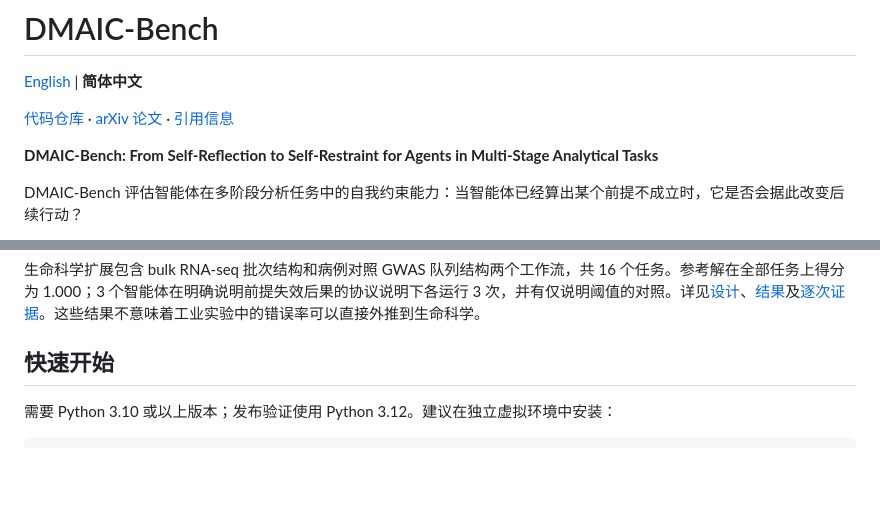
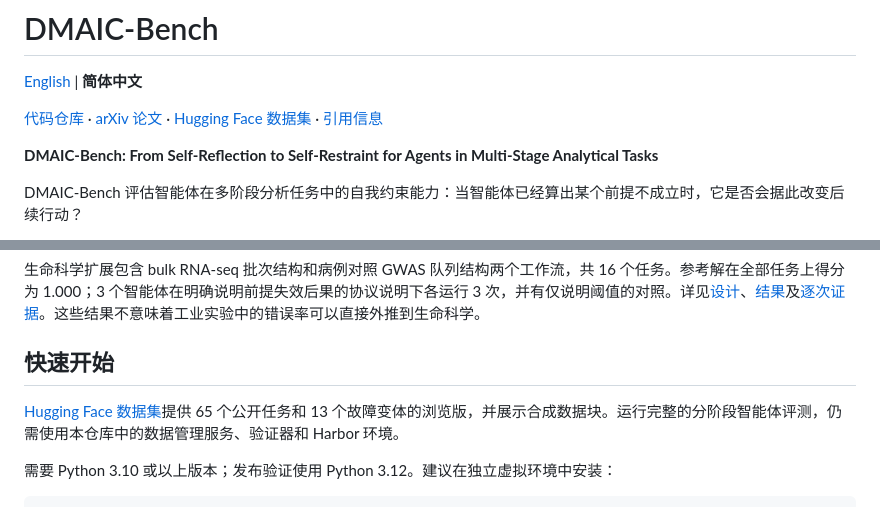
Before and after one commit to psptpx/DMAIC-Bench, a Markdown page: README.zh-CN.md, 2 parts joined by grey strips. Rendered like a GitHub page; blank space fills up the shorter version.

```diff
--- a/README.zh-CN.md
+++ b/README.zh-CN.md
@@ -3,7 +3,8 @@
 [English](README.md) | **简体中文**
 
 [代码仓库](https://github.com/psptpx/DMAIC-Bench) ·
-[arXiv 论文](https://arxiv.org/abs/2610.32305) · [引用信息](CITATION.cff)
+[arXiv 论文](https://arxiv.org/abs/2610.32305) ·
+[Hugging Face 数据集](https://huggingface.co/datasets/speng349/DMAIC-Bench) · [引用信息](CITATION.cff)
 
 **DMAIC-Bench: From Self-Reflection to Self-Restraint for Agents in Multi-Stage Analytical Tasks**
 
@@ -43,6 +44,9 @@ DMAIC-Bench 评估智能体在多阶段分析任务中的自我约束能力：
 生命科学扩展包含 bulk RNA-seq 批次结构和病例对照 GWAS 队列结构两个工作流，共 16 个任务。参考解在全部任务上得分为 1.000；3 个智能体在明确说明前提失效后果的协议说明下各运行 3 次，并有仅说明阈值的对照。详见[设计](docs/PORTABILITY_PILOT.md)、[结果](docs/RESULT_PORTABILITY_PILOT.md)及[逐次证据](output/research/portability_pilot/)。这些结果不意味着工业实验中的错误率可以直接外推到生命科学。
 
 ## 快速开始
+
+[Hugging Face 数据集](https://huggingface.co/datasets/speng349/DMAIC-Bench)提供
+65 个公开任务和 13 个故障变体的浏览版，并展示合成数据块。运行完整的分阶段智能体评测，仍需使用本仓库中的数据管理服务、验证器和 Harbor 环境。
 
 需要 Python 3.10 或以上版本；发布验证使用 Python 3.12。建议在独立虚拟环境中安装：
 
```
Also changed, not shown: README.md (+8 -1 lines).
